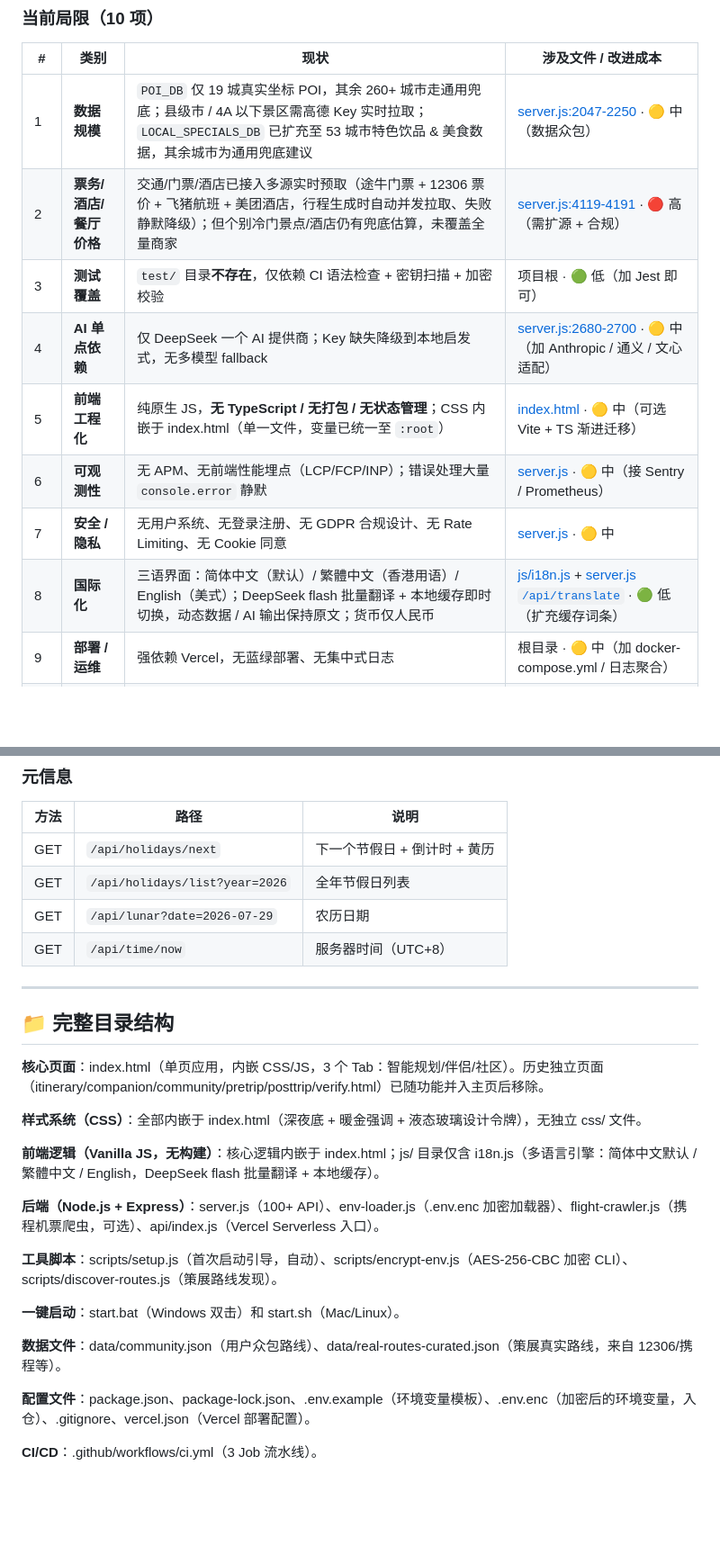
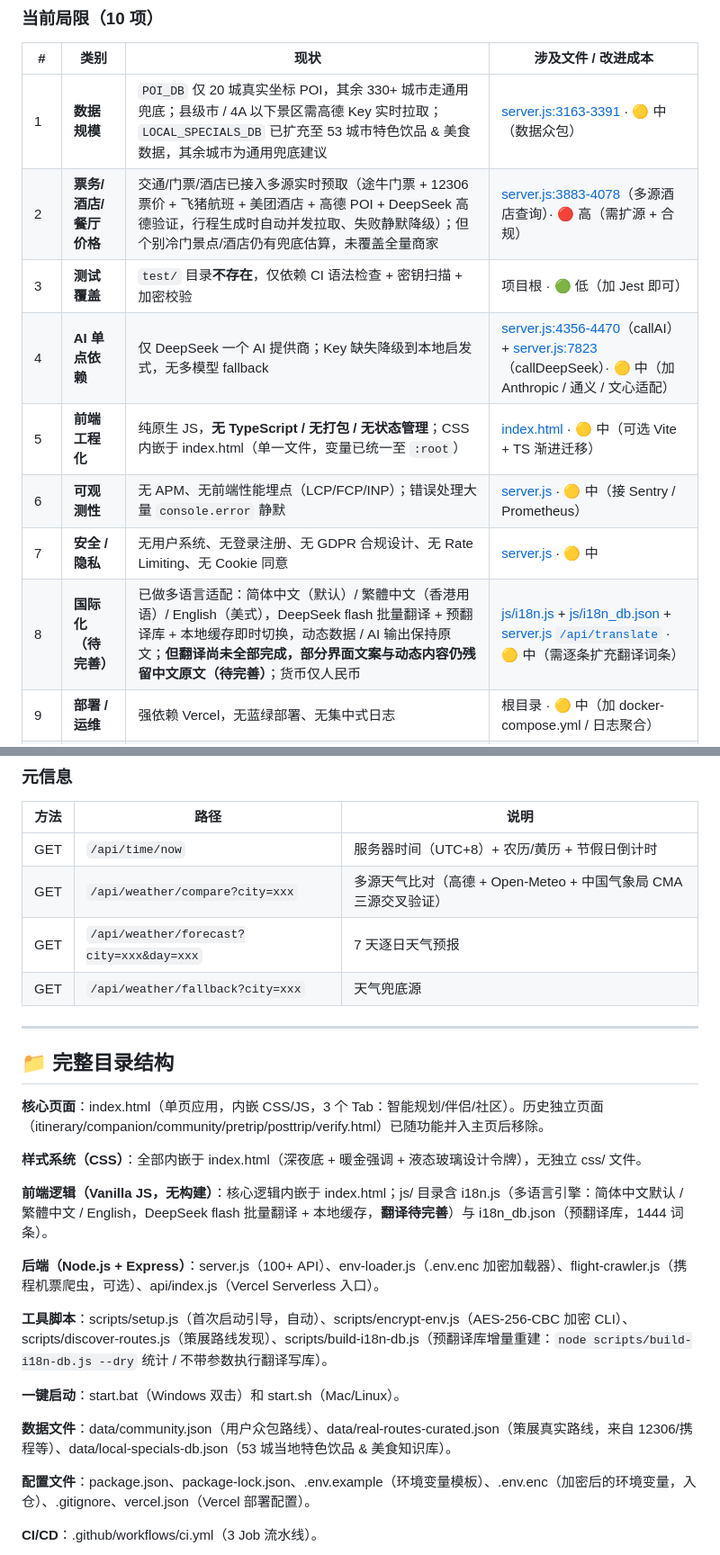
Before and after one commit to JimmyMi001/SUIT-TRAE, a Markdown page: README.md, 2 parts joined by grey strips. Shown at 90% size. GitHub-like rendering; blank space fills up the shorter version.

```diff
--- a/README.md
+++ b/README.md
@@ -1164,14 +1166,14 @@ npm run setup  # 等价于 scripts/setup.js
 
 | # | 类别 | 现状 | 涉及文件 / 改进成本 |
 |---|------|------|-------------------|
-| 1 | **数据规模** | `POI_DB` 仅 19 城真实坐标 POI，其余 260+ 城市走通用兜底；县级市 / 4A 以下景区需高德 Key 实时拉取；`LOCAL_SPECIALS_DB` 已扩充至 53 城市特色饮品 & 美食数据，其余城市为通用兜底建议 | [server.js:2047-2250](file:///d:/SUIT%20Trae%20CN/server.js#L2047-L2250) · 🟡 中（数据众包） |
-| 2 | **票务/酒店/餐厅价格** | 交通/门票/酒店已接入多源实时预取（途牛门票 + 12306 票价 + 飞猪航班 + 美团酒店，行程生成时自动并发拉取、失败静默降级）；但个别冷门景点/酒店仍有兜底估算，未覆盖全量商家 | [server.js:4119-4191](file:///d:/SUIT%20Trae%20CN/server.js#L4119-L4191) · 🔴 高（需扩源 + 合规） |
+| 1 | **数据规模** | `POI_DB` 仅 20 城真实坐标 POI，其余 330+ 城市走通用兜底；县级市 / 4A 以下景区需高德 Key 实时拉取；`LOCAL_SPECIALS_DB` 已扩充至 53 城市特色饮品 & 美食数据，其余城市为通用兜底建议 | [server.js:3163-3391](file:///d:/SUIT%20Trae%20CN/server.js#L3163-L3391) · 🟡 中（数据众包） |
+| 2 | **票务/酒店/餐厅价格** | 交通/门票/酒店已接入多源实时预取（途牛门票 + 12306 票价 + 飞猪航班 + 美团酒店 + 高德 POI + DeepSeek 高德验证，行程生成时自动并发拉取、失败静默降级）；但个别冷门景点/酒店仍有兜底估算，未覆盖全量商家 | [server.js:3883-4078](file:///d:/SUIT%20Trae%20CN/server.js#L3883-L4078)（多源酒店查询）· 🔴 高（需扩源 + 合规） |
 | 3 | **测试覆盖** | `test/` 目录**不存在**，仅依赖 CI 语法检查 + 密钥扫描 + 加密校验 | 项目根 · 🟢 低（加 Jest 即可） |
-| 4 | **AI 单点依赖** | 仅 DeepSeek 一个 AI 提供商；Key 缺失降级到本地启发式，无多模型 fallback | [server.js:2680-2700](file:///d:/SUIT%20Trae%20CN/server.js#L2680-L2700) · 🟡 中（加 Anthropic / 通义 / 文心适配） |
+| 4 | **AI 单点依赖** | 仅 DeepSeek 一个 AI 提供商；Key 缺失降级到本地启发式，无多模型 fallback | [server.js:4356-4470](file:///d:/SUIT%20Trae%20CN/server.js#L4356-L4470)（callAI）+ [server.js:7823](file:///d:/SUIT%20Trae%20CN/server.js#L7823)（callDeepSeek）· 🟡 中（加 Anthropic / 通义 / 文心适配） |
 | 5 | **前端工程化** | 纯原生 JS，**无 TypeScript / 无打包 / 无状态管理**；CSS 内嵌于 index.html（单一文件，变量已统一至 `:root`） | [index.html](file:///d:/SUIT%20Trae%20CN/index.html) · 🟡 中（可选 Vite + TS 渐进迁移） |
 | 6 | **可观测性** | 无 APM、无前端性能埋点（LCP/FCP/INP）；错误处理大量 `console.error` 静默 | [server.js](file:///d:/SUIT%20Trae%20CN/server.js) · 🟡 中（接 Sentry / Prometheus） |
 | 7 | **安全 / 隐私** | 无用户系统、无登录注册、无 GDPR 合规设计、无 Rate Limiting、无 Cookie 同意 | [server.js](file:///d:/SUIT%20Trae%20CN/server.js) · 🟡 中 |
-| 8 | **国际化** | 三语界面：简体中文（默认）/ 繁體中文（香港用语）/ English（美式）；DeepSeek flash 批量翻译 + 本地缓存即时切换，动态数据 / AI 输出保持原文；货币仅人民币 | [js/i18n.js](file:///d:/SUIT%20Trae%20CN/js/i18n.js) + [server.js `/api/translate`](file:///d:/SUIT%20Trae%20CN/server.js) · 🟢 低（扩充缓存词条） |
+| 8 | **国际化（待完善）** | 已做多语言适配：简体中文（默认）/ 繁體中文（香港用语）/ English（美式），DeepSeek flash 批量翻译 + 预翻译库 + 本地缓存即时切换，动态数据 / AI 输出保持原文；**但翻译尚未全部完成，部分界面文案与动态内容仍残留中文原文（待完善）**；货币仅人民币 | [js/i18n.js](file:///d:/SUIT%20Trae%20CN/js/i18n.js) + [js/i18n_db.json](file:///d:/SUIT%20Trae%20CN/js/i18n_db.json) + [server.js `/api/translate`](file:///d:/SUIT%20Trae%20CN/server.js) · 🟡 中（需逐条扩充翻译词条） |
 | 9 | **部署 / 运维** | 强依赖 Vercel，无蓝绿部署、无集中式日志 | 根目录 · 🟡 中（加 docker-compose.yml / 日志聚合） |
 | 10 | **移动端** | 无 PWA / 离线模式 / Service Worker；无 App 包装（Capacitor / RN） | [index.html](file:///d:/SUIT%20Trae%20CN/index.html) · 🟡 中（manifest.json + sw.js） |
 
@@ -1338,10 +1342,10 @@ npm run setup  # 等价于 scripts/setup.js
 ### 元信息
 | 方法 | 路径 | 说明 |
 |---|---|---|
-| GET | `/api/holidays/next` | 下一个节假日 + 倒计时 + 黄历 |
-| GET | `/api/holidays/list?year=2026` | 全年节假日列表 |
-| GET | `/api/lunar?date=2026-07-29` | 农历日期 |
-| GET | `/api/time/now` | 服务器时间（UTC+8）|
+| GET | `/api/time/now` | 服务器时间（UTC+8）+ 农历/黄历 + 节假日倒计时 |
+| GET | `/api/weather/compare?city=xxx` | 多源天气比对（高德 + Open-Meteo + 中国气象局 CMA 三源交叉验证）|
+| GET | `/api/weather/forecast?city=xxx&day=xxx` | 7 天逐日天气预报 |
+| GET | `/api/weather/fallback?city=xxx` | 天气兜底源 |
 
 ---
 
@@ -1351,15 +1355,15 @@ npm run setup  # 等价于 scripts/setup.js
 
 **样式系统（CSS）**：全部内嵌于 index.html（深夜底 + 暖金强调 + 液态玻璃设计令牌），无独立 css/ 文件。
 
-**前端逻辑（Vanilla JS，无构建）**：核心逻辑内嵌于 index.html；js/ 目录仅含 i18n.js（多语言引擎：简体中文默认 / 繁體中文 / English，DeepSeek flash 批量翻译 + 本地缓存）。
+**前端逻辑（Vanilla JS，无构建）**：核心逻辑内嵌于 index.html；js/ 目录含 i18n.js（多语言引擎：简体中文默认 / 繁體中文 / English，DeepSeek flash 批量翻译 + 本地缓存，**翻译待完善**）与 i18n_db.json（预翻译库，1444 词条）。
 
 **后端（Node.js + Express）**：server.js（100+ API）、env-loader.js（.env.enc 加密加载器）、flight-crawler.js（携程机票爬虫，可选）、api/index.js（Vercel Serverless 入口）。
 
-**工具脚本**：scripts/setup.js（首次启动引导，自动）、scripts/encrypt-env.js（AES-256-CBC 加密 CLI）、scripts/discover-routes.js（策展路线发现）。
+**工具脚本**：scripts/setup.js（首次启动引导，自动）、scripts/encrypt-env.js（AES-256-CBC 加密 CLI）、scripts/discover-routes.js（策展路线发现）、scripts/build-i18n-db.js（预翻译库增量重建：`node scripts/build-i18n-db.js --dry` 统计 / 不带参数执行翻译写库）。
 
 **一键启动**：start.bat（Windows 双击）和 start.sh（Mac/Linux）。
 
-**数据文件**：data/community.json（用户众包路线）、data/real-routes-curated.json（策展真实路线，来自 12306/携程等）。
+**数据文件**：data/community.json（用户众包路线）、data/real-routes-curated.json（策展真实路线，来自 12306/携程等）、data/local-specials-db.json（53 城当地特色饮品 & 美食知识库）。
 
 **配置文件**：package.json、package-lock.json、.env.example（环境变量模板）、.env.enc（加密后的环境变量，入仓）、.gitignore、vercel.json（Vercel 部署配置）。
 
```
Also changed, not shown: other parts of README.md (+16 -12 lines).
